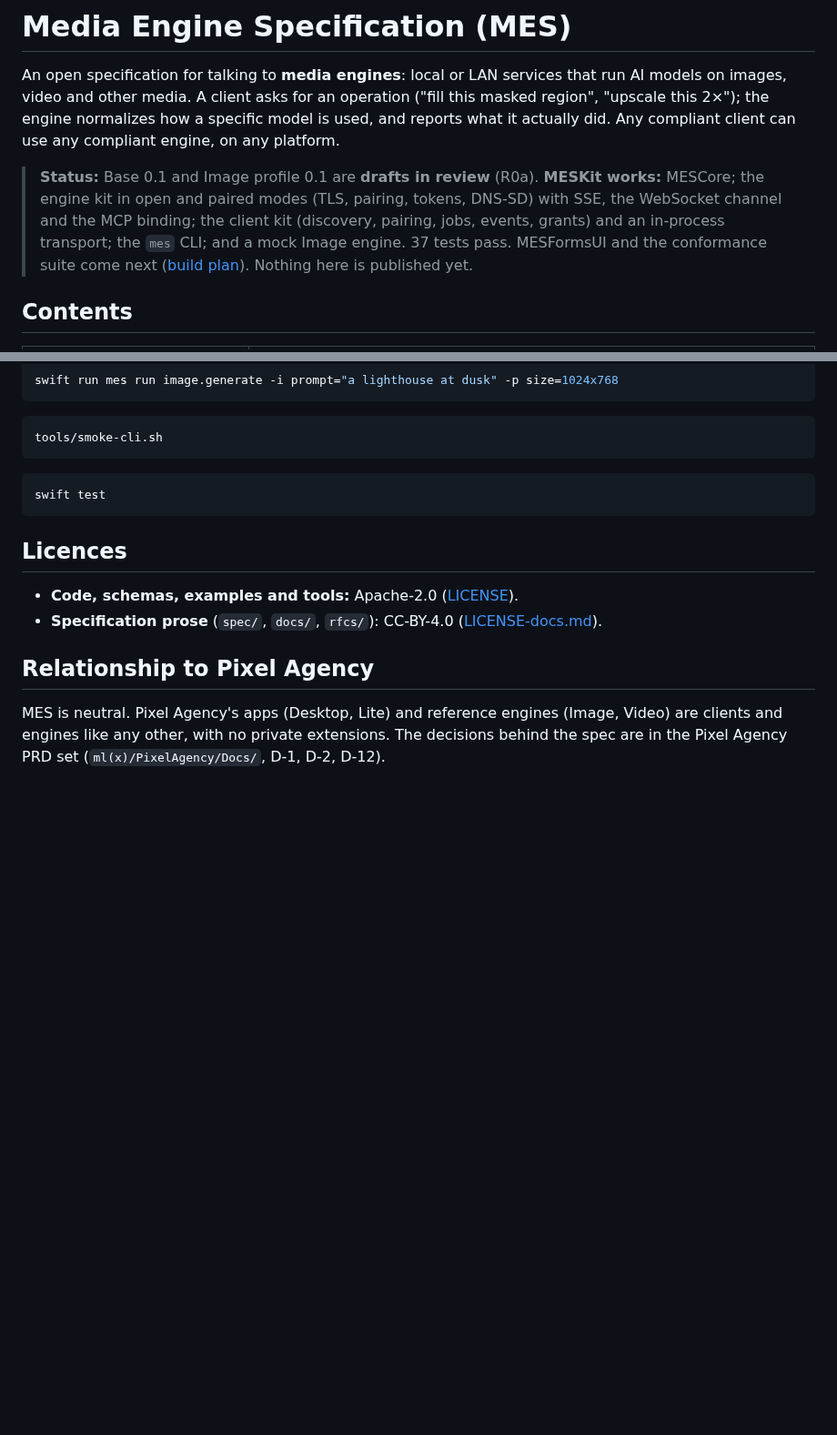
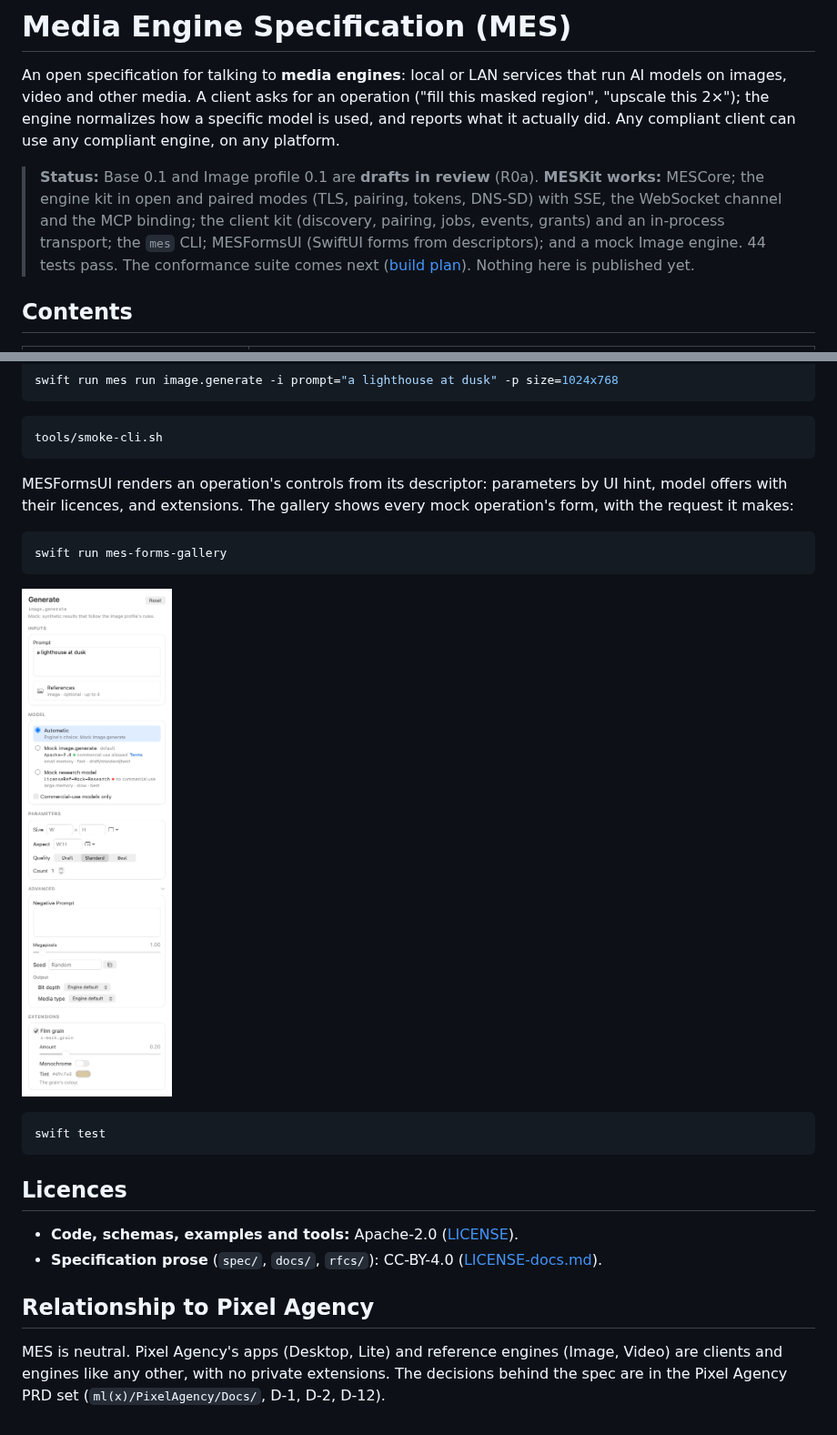
Before and after one commit to xocialize/media-engine-spec, a Markdown page: README.md, 2 parts joined by grey strips. Shown at 91% size. Rendered like a GitHub page; pictures changed too: docs/images/forms-image.generate-light.png (added); blank space fills up the shorter version.

````diff
--- a/README.md
+++ b/README.md
@@ -7,9 +7,9 @@ compliant engine, on any platform.
 
 > **Status:** Base 0.1 and Image profile 0.1 are **drafts in review** (R0a). **MESKit works:** MESCore; the engine kit in
 > open and paired modes (TLS, pairing, tokens, DNS-SD) with SSE, the WebSocket channel and the MCP binding; the client
-> kit (discovery, pairing, jobs, events, grants) and an in-process transport; the `mes` CLI; and a mock Image engine.
-> 37 tests pass. MESFormsUI and the conformance suite come next ([build plan](docs/BUILD-PLAN.md)). Nothing here is
-> published yet.
+> kit (discovery, pairing, jobs, events, grants) and an in-process transport; the `mes` CLI; MESFormsUI (SwiftUI forms
+> from descriptors); and a mock Image engine. 44 tests pass. The conformance suite comes next
+> ([build plan](docs/BUILD-PLAN.md)). Nothing here is published yet.
 
 ## Contents
 
@@ -70,6 +70,15 @@ swift run mes run image.generate -i prompt="a lighthouse at dusk" -p size=1024x7
 tools/smoke-cli.sh
 ```
 
+MESFormsUI renders an operation's controls from its descriptor: parameters by UI hint, model offers with their
+licences, and extensions. The gallery shows every mock operation's form, with the request it makes:
+
+```bash
+swift run mes-forms-gallery
+```
+
+![Generate, rendered from its descriptor](docs/images/forms-image.generate-light.png)
+
 ```bash
 swift test
 ```
````
Also changed, not shown: other parts of README.md (+1 -1 lines), docs/BUILD-PLAN.md (+47 -1 lines), docs/images/forms-gallery.png (added), docs/images/forms-image.extend-dark.png (added), 9 other files.
